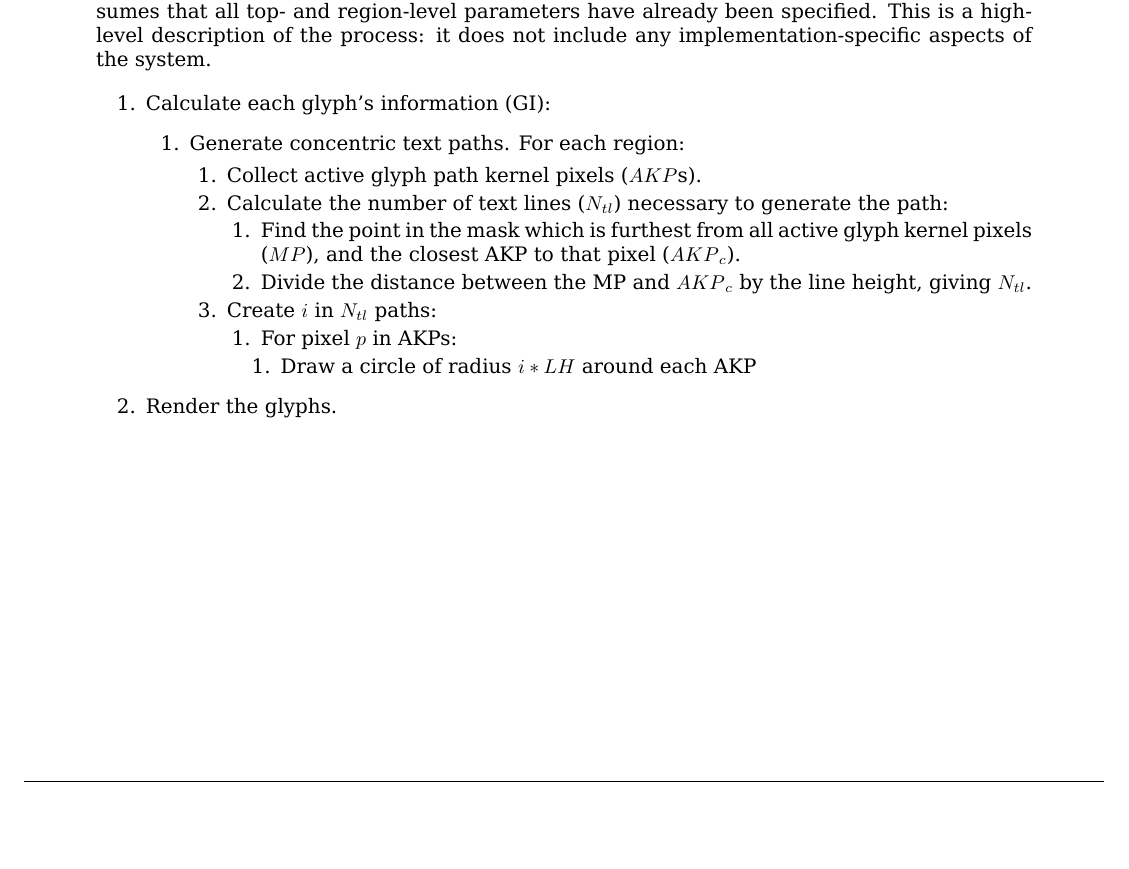
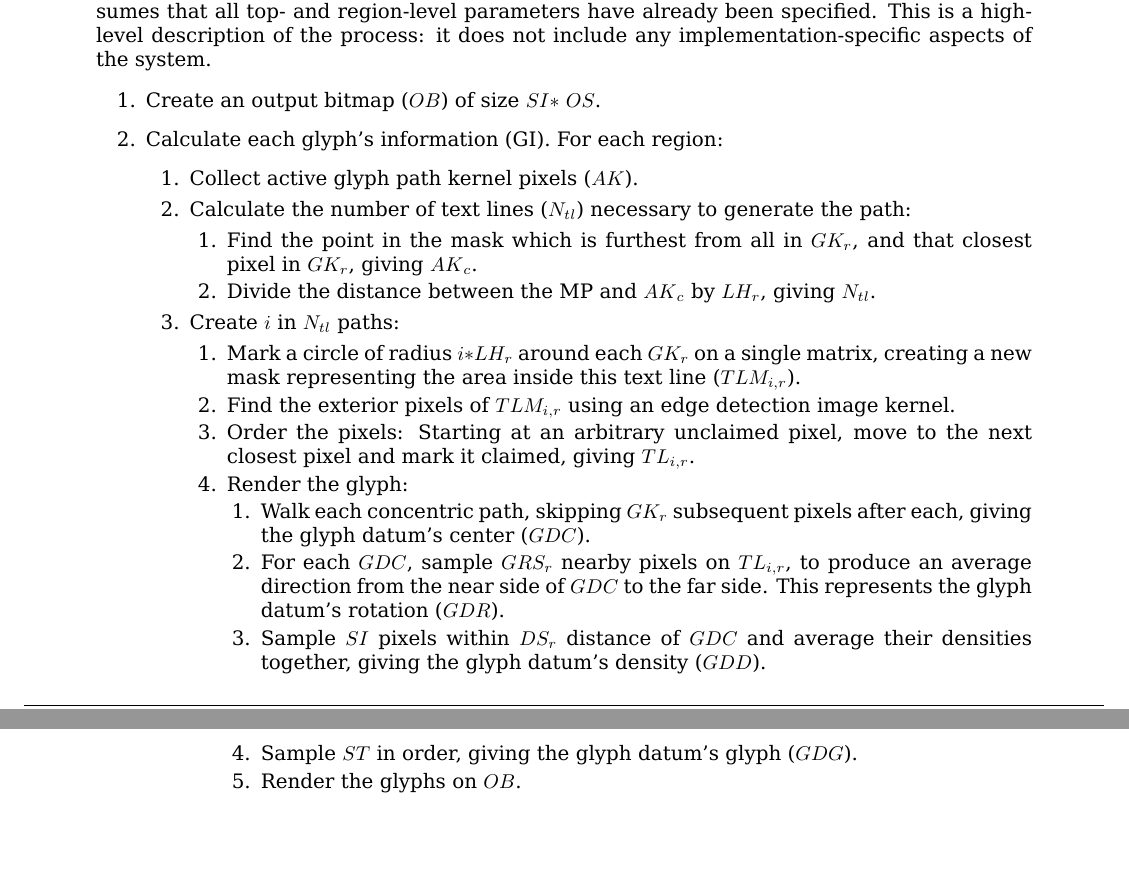
Before and after one commit to zwerdlds/GlyphMosaic, a LaTeX document (documentation/Specification/main.tex, which reads documentation/Specification/appendix/algorithm.tex): part of page 12 of 14 before the commit and two parts of pages 12 and 13 of 15 after it, the two joined at a grey line, cut so that both start at the same text, the shorter picture padded with empty space. Compiled offline with XeLaTeX; a LaTeX package or settings file that is missing is left out.

Commit message:
docs: algorithm initial complete

```diff
--- a/documentation/Specification/appendix/algorithm.tex
+++ b/documentation/Specification/appendix/algorithm.tex
@@ -10,25 +17,30 @@ It assumes that all top- and region-level parameters have already been specified
 This is a high-level description of the process: it does not include any implementation-specific aspects of the system.
 
 \begin{deepEnum}
-  \item Calculate each glyph's information (GI):
-        \begin{deepEnum}
-          \item Generate concentric text paths.
+  \item Create an output bitmap (\OutBmSymbol) of size \SrcImgParSymbol \(*\) \OutSclParSymbol.
+  \item Calculate each glyph's information (GI).
   For each region:
   \begin{deepEnum}
-                  \item Collect active glyph path kernel pixels (\akp s).
+    \item Collect active glyph path kernel pixels (\ak).
     \item Calculate the number of text lines (\ntl) necessary to generate the path:
     \begin{deepEnum}
-                          \item Find the point in the mask which is furthest from all active glyph kernel pixels (\(MP\)), and the closest AKP to that pixel (\akpc).
-                          \item Divide the distance between the MP and \akpc\space by the line height, giving \ntl.
+      \item Find the point in the mask which is furthest from all in \GlyphKrnParSymbol, and that closest pixel in \GlyphKrnParSymbol, giving \akc.
+      \item Divide the distance between the MP and \akc\space by \LnHtParSymbol, giving \ntl.
     \end{deepEnum}
     \item Create \(i\) in \ntl\space paths:
     \begin{deepEnum}
-                          \item For pixel \(p\) in AKPs:
+      \item Mark a circle of radius \(i * \)\LnHtParSymbol\space around each \GlyphKrnParSymbol\space on a single matrix, creating a new mask representing the area inside this text line (\TextLineIMaskSymbol).
+      \item Find the exterior pixels of \TextLineIMaskSymbol\space using an edge detection image kernel.
+      \item Order the pixels: Starting at an arbitrary unclaimed pixel, move to the next closest pixel and mark it claimed, giving \TextLineISymbol.
+      \item Render the glyph:
       \begin{deepEnum}
-                            \item Draw a circle of radius \(i * LH\) around each AKP
+        \item Walk each concentric path, skipping \GlyphKrnParSymbol\space subsequent pixels after each, giving the glyph datum's center (\GDataCtrSymbol).
+        \item For each \GDataCtrSymbol, sample \GlyphRotParSymbol\space nearby pixels on \TextLineISymbol, to produce an average direction from the near side of \GDataCtrSymbol\space to the far side.
+        This represents the glyph datum's rotation (\GDataRotSymbol).
+        \item Sample \SrcImgParSymbol\space pixels within \DnsSampleParSymbol\space distance of \GDataCtrSymbol\space and average their densities together, giving the glyph datum's density (\GDataDnsSymbol).
+        \item Sample \SrcTxtParSymbol\space in order, giving the glyph datum's glyph (\GDataGlySymbol).
+        \item Render the glyphs on \OutBmSymbol.
       \end{deepEnum}
     \end{deepEnum}
   \end{deepEnum}
 \end{deepEnum}
-  \item Render the glyphs.
-\end{deepEnum}
```
Also changed, not shown: documentation/Specification/appendix/parameters.tex (+7 -0 lines), documentation/Specification/appendix/algorithm.tex (11 more changed lines). Lines whose indentation alone changed are shown as unchanged.
